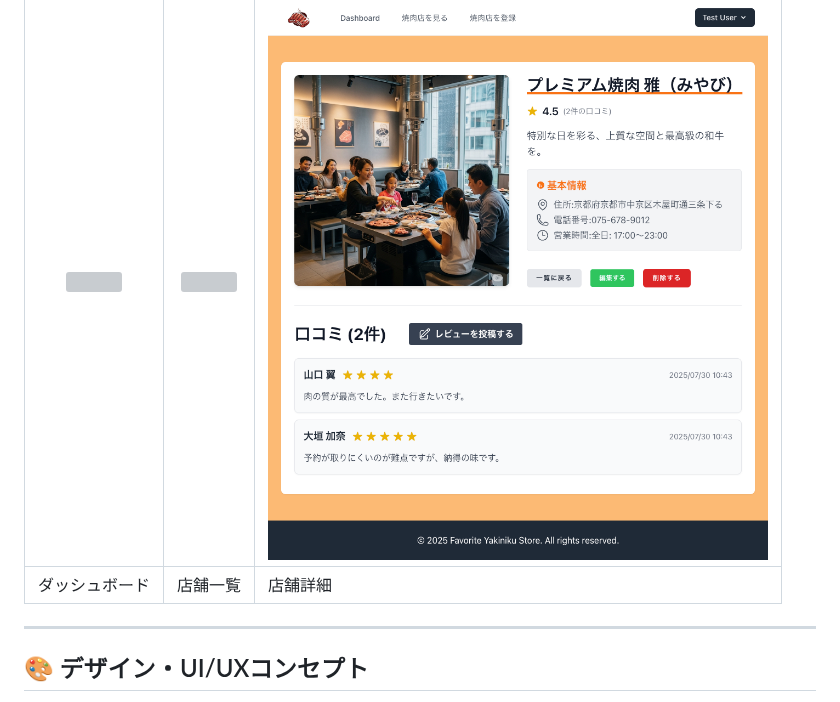
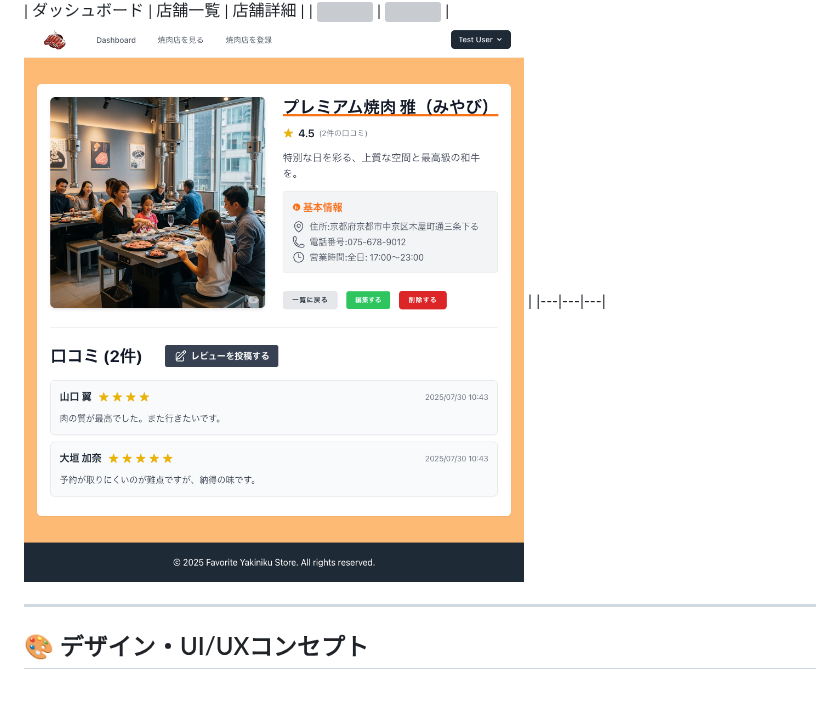
Before and after one commit to akihide-hatano/favorite-yakiniku-app, a Markdown page: README.md, the part around one of its changes. Rendered like a GitHub page; grey boxes are pictures that could not be loaded.

Commit message:
READMEの更新

```diff
--- a/README.md
+++ b/README.md
@@ -59,6 +56,5 @@
 | <img src="docs/images/dashboard.png" height="1500"> | <img src="docs/images/restaurants_index.png" height="1500"> | <img src="docs/images/restaurants_show.png" height="1500"> |
 |---|---|---|
-| ダッシュボード | 店舗一覧 | 店舗詳細 |
 
 ---
 
```
Also changed, not shown: other parts of README.md (+0 -3 lines).
